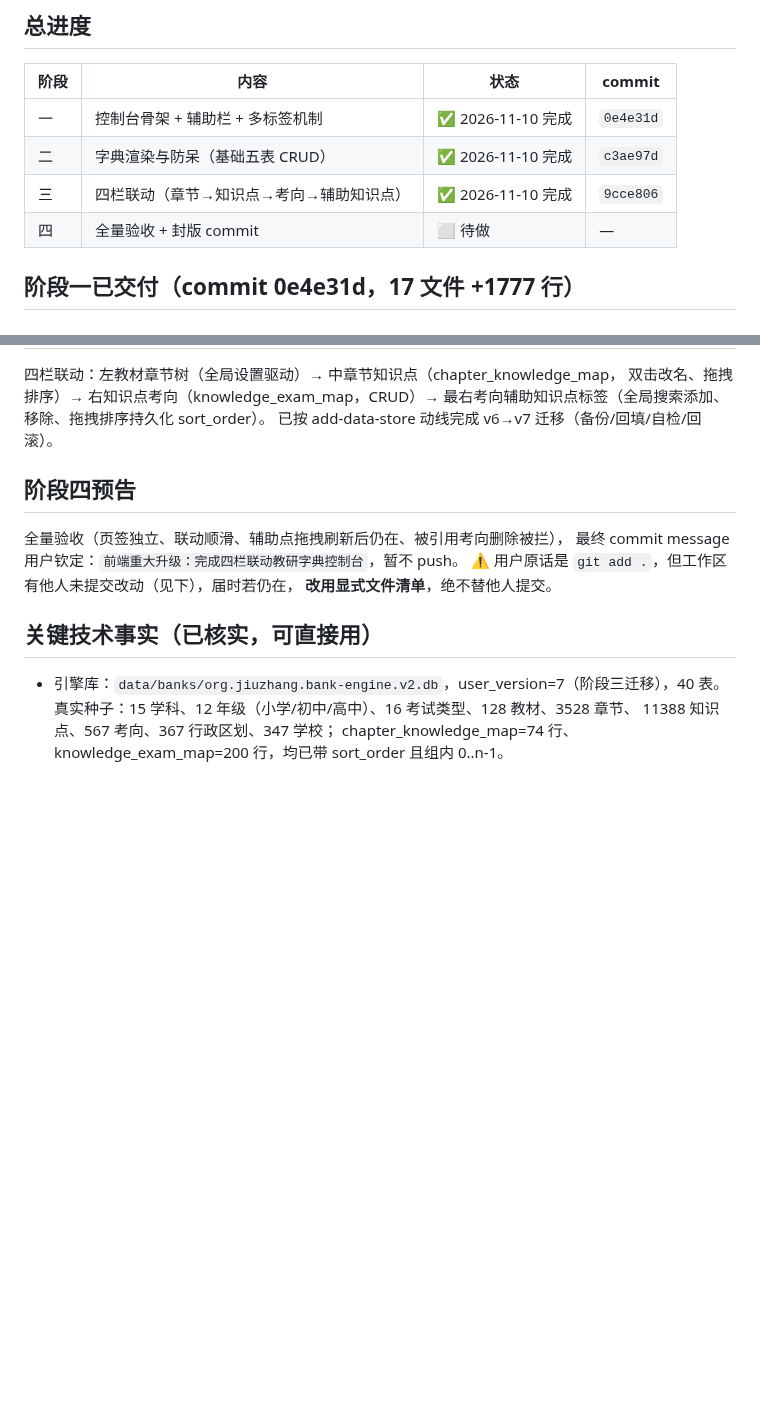
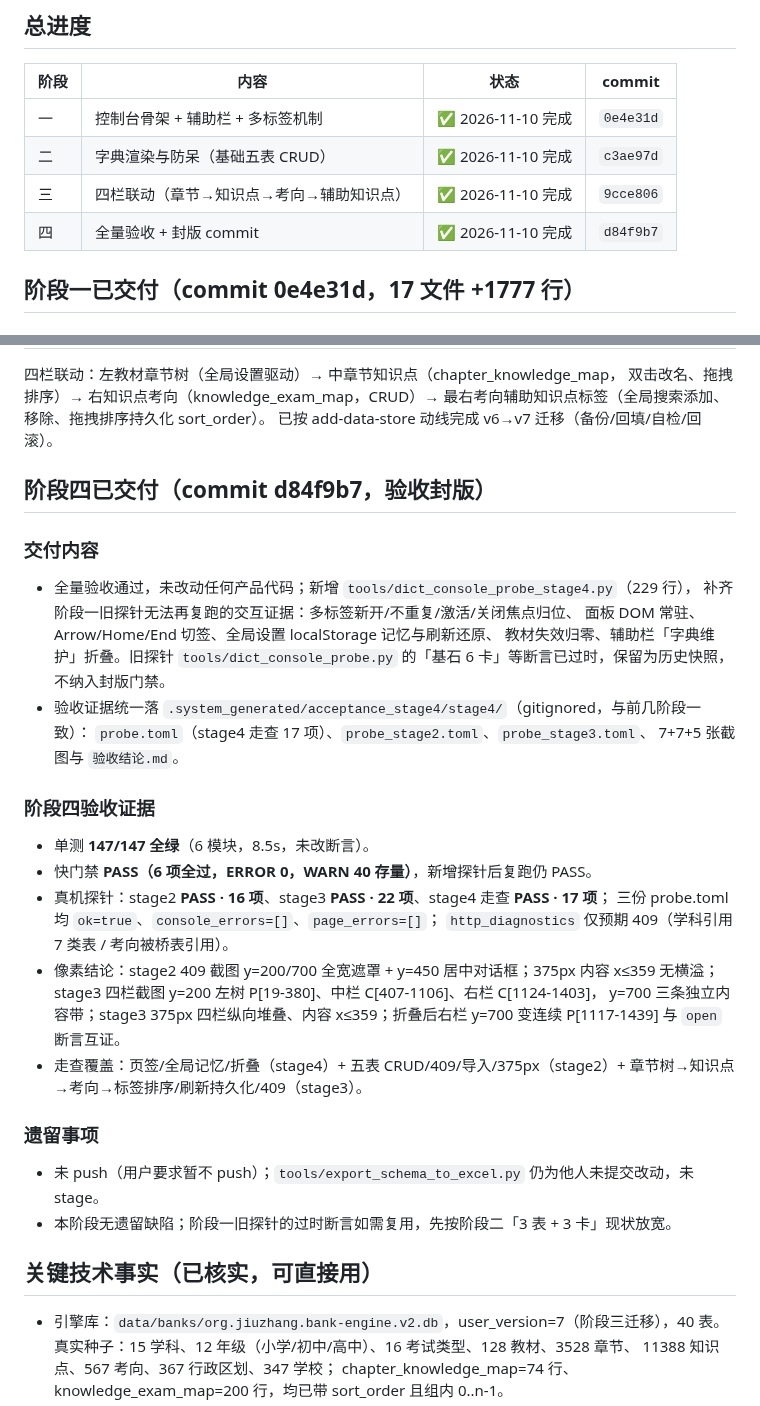
Before and after one commit to MT-Blaze/jiuzhang-operator, a Markdown page: handover_summary.md, 2 parts joined by grey strips. Drawn GitHub-style; blank space fills up the shorter version.

Commit message:
阶段四：更新交接文档（封版验收证据/测试与探针结果/遗留事项）

```diff
--- a/handover_summary.md
+++ b/handover_summary.md
@@ -23,7 +23,7 @@
 | 一 | 控制台骨架 + 辅助栏 + 多标签机制 | ✅ 2026-11-10 完成 | `0e4e31d` |
 | 二 | 字典渲染与防呆（基础五表 CRUD） | ✅ 2026-11-10 完成 | `c3ae97d` |
 | 三 | 四栏联动（章节→知识点→考向→辅助知识点） | ✅ 2026-11-10 完成 | `9cce806` |
-| 四 | 全量验收 + 封版 commit | ⬜ 待做 | — |
+| 四 | 全量验收 + 封版 commit | ✅ 2026-11-10 完成 | `d84f9b7` |
 
 ## 阶段一已交付（commit 0e4e31d，17 文件 +1777 行）
 
@@ -225,12 +225,37 @@
 最右考向辅助知识点标签（全局搜索添加、移除、拖拽排序持久化 sort_order）。
 已按 add-data-store 动线完成 v6→v7 迁移（备份/回填/自检/回滚）。
 
-## 阶段四预告
+## 阶段四已交付（commit d84f9b7，验收封版）
 
-全量验收（页签独立、联动顺滑、辅助点拖拽刷新后仍在、被引用考向删除被拦），
-最终 commit message 用户钦定：`前端重大升级：完成四栏联动教研字典控制台`，暂不 push。
-⚠️ 用户原话是 `git add .`，但工作区有他人未提交改动（见下），届时若仍在，
-**改用显式文件清单**，绝不替他人提交。
+### 交付内容
+
+- 全量验收通过，未改动任何产品代码；新增 `tools/dict_console_probe_stage4.py`（229 行），
+  补齐阶段一旧探针无法再复跑的交互证据：多标签新开/不重复/激活/关闭焦点归位、
+  面板 DOM 常驻、Arrow/Home/End 切签、全局设置 localStorage 记忆与刷新还原、
+  教材失效归零、辅助栏「字典维护」折叠。旧探针 `tools/dict_console_probe.py`
+  的「基石 6 卡」等断言已过时，保留为历史快照，不纳入封版门禁。
+- 验收证据统一落 `.system_generated/acceptance_stage4/stage4/`（gitignored，与前几阶段一致）：
+  `probe.toml`（stage4 走查 17 项）、`probe_stage2.toml`、`probe_stage3.toml`、
+  7+7+5 张截图与 `验收结论.md`。
+
+### 阶段四验收证据
+
+- 单测 **147/147 全绿**（6 模块，8.5s，未改断言）。
+- 快门禁 **PASS（6 项全过，ERROR 0，WARN 40 存量）**，新增探针后复跑仍 PASS。
+- 真机探针：stage2 **PASS · 16 项**、stage3 **PASS · 22 项**、stage4 走查 **PASS · 17 项**；
+  三份 probe.toml 均 `ok=true`、`console_errors=[]`、`page_errors=[]`；
+  `http_diagnostics` 仅预期 409（学科引用 7 类表 / 考向被桥表引用）。
+- 像素结论：stage2 409 截图 y=200/700 全宽遮罩 + y=450 居中对话框；375px 内容 x≤359 无横溢；
+  stage3 四栏截图 y=200 左树 P[19-380]、中栏 C[407-1106]、右栏 C[1124-1403]，
+  y=700 三条独立内容带；stage3 375px 四栏纵向堆叠、内容 x≤359；折叠后右栏 y=700
+  变连续 P[1117-1439] 与 `open` 断言互证。
+- 走查覆盖：页签/全局记忆/折叠（stage4）+ 五表 CRUD/409/导入/375px（stage2）+
+  章节树→知识点→考向→标签排序/刷新持久化/409（stage3）。
+
+### 遗留事项
+
+- 未 push（用户要求暂不 push）；`tools/export_schema_to_excel.py` 仍为他人未提交改动，未 stage。
+- 本阶段无遗留缺陷；阶段一旧探针的过时断言如需复用，先按阶段二「3 表 + 3 卡」现状放宽。
 
 ## 关键技术事实（已核实，可直接用）
 
```
